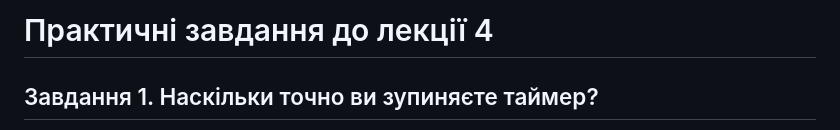
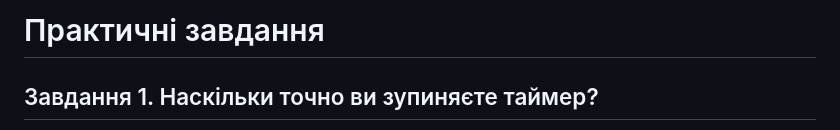
Before and after one commit to mitikov/applied-math-compute, a Markdown page: Lecture_two/task-01.md, the part around the change. Rendered like a GitHub page.

```diff
--- a/Lecture_two/task-01.md
+++ b/Lecture_two/task-01.md
@@ -1,4 +1,4 @@
-# Практичні завдання до лекції 4
+# Практичні завдання
 
 ## Завдання 1. Наскільки точно ви зупиняєте таймер?
 
```
